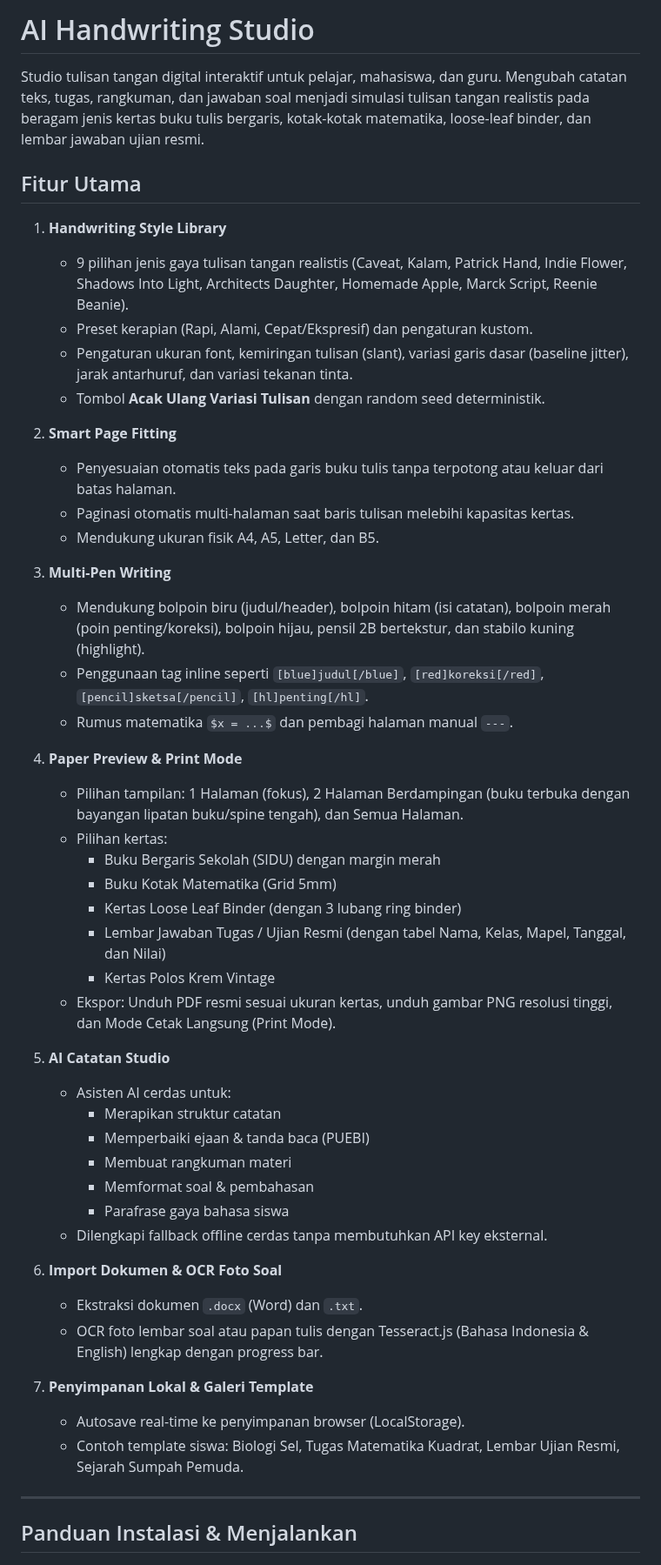
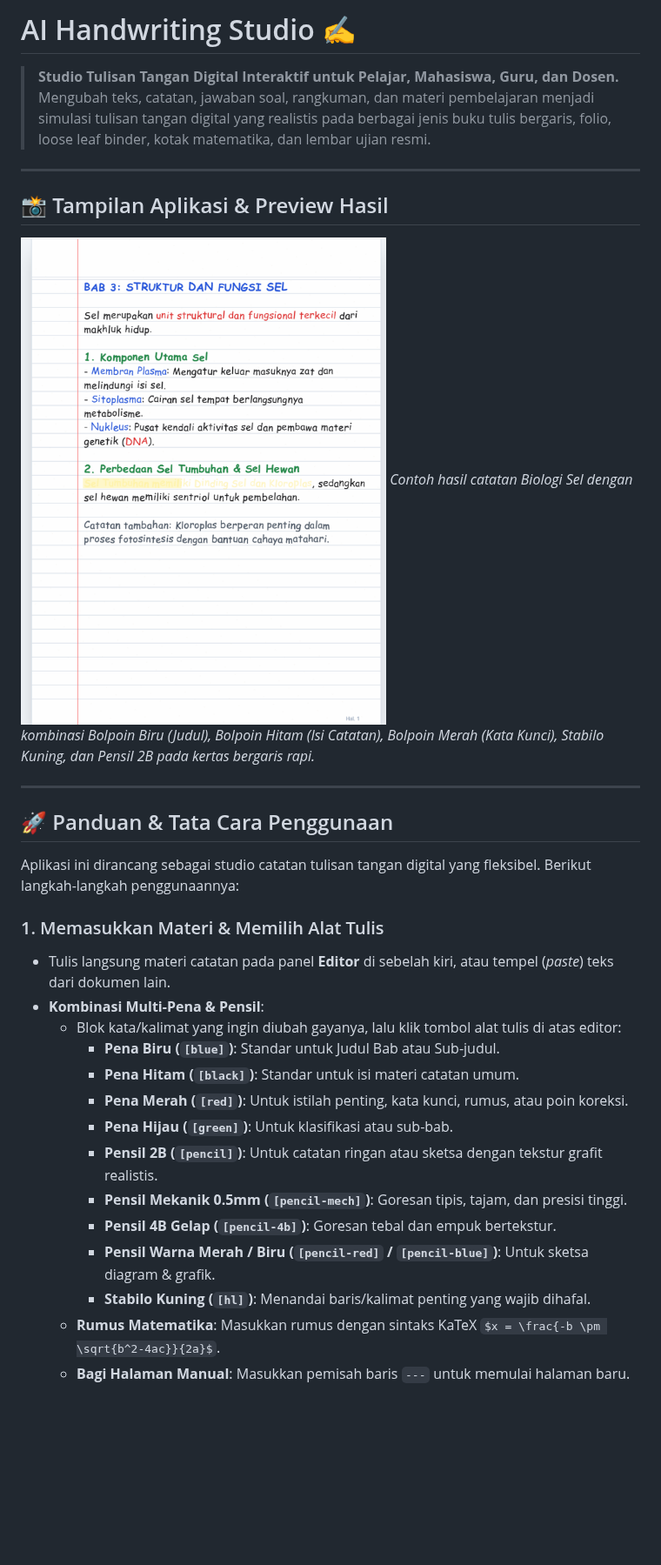
Before and after one commit to 0xyz-exe/ai-handwriting-studio, a Markdown page: README.md, the part around one of its changes. Shown at 87% size. Rendered like a GitHub page; pictures changed too: docs/screenshots/preview-catatan-biologi.png (added); blank space fills up the shorter version.

Commit message:
docs: enrich README.md with live usage preview screenshot & comprehensive step-by-step guide

```diff
--- a/README.md
+++ b/README.md
@@ -1,52 +1,34 @@
-# AI Handwriting Studio
+# AI Handwriting Studio ✍️
 
-Studio tulisan tangan digital interaktif untuk pelajar, mahasiswa, dan guru. Mengubah catatan teks, tugas, rangkuman, dan jawaban soal menjadi simulasi tulisan tangan realistis pada beragam jenis kertas buku tulis bergaris, kotak-kotak matematika, loose-leaf binder, dan lembar jawaban ujian resmi.
-
-## Fitur Utama
-
-1. **Handwriting Style Library**
-   - 9 pilihan jenis gaya tulisan tangan realistis (Caveat, Kalam, Patrick Hand, Indie Flower, Shadows Into Light, Architects Daughter, Homemade Apple, Marck Script, Reenie Beanie).
-   - Preset kerapian (Rapi, Alami, Cepat/Ekspresif) dan pengaturan kustom.
-   - Pengaturan ukuran font, kemiringan tulisan (slant), variasi garis dasar (baseline jitter), jarak antarhuruf, dan variasi tekanan tinta.
-   - Tombol **Acak Ulang Variasi Tulisan** dengan random seed deterministik.
-
-2. **Smart Page Fitting**
-   - Penyesuaian otomatis teks pada garis buku tulis tanpa terpotong atau keluar dari batas halaman.
-   - Paginasi otomatis multi-halaman saat baris tulisan melebihi kapasitas kertas.
-   - Mendukung ukuran fisik A4, A5, Letter, dan B5.
-
-3. **Multi-Pen Writing**
-   - Mendukung bolpoin biru (judul/header), bolpoin hitam (isi catatan), bolpoin merah (poin penting/koreksi), bolpoin hijau, pensil 2B bertekstur, dan stabilo kuning (highlight).
-   - Penggunaan tag inline seperti `[blue]judul[/blue]`, `[red]koreksi[/red]`, `[pencil]sketsa[/pencil]`, `[hl]penting[/hl]`.
-   - Rumus matematika `$x = ...$` dan pembagi halaman manual `---`.
-
-4. **Paper Preview & Print Mode**
-   - Pilihan tampilan: 1 Halaman (fokus), 2 Halaman Berdampingan (buku terbuka dengan bayangan lipatan buku/spine tengah), dan Semua Halaman.
-   - Pilihan kertas:
-     - Buku Bergaris Sekolah (SIDU) dengan margin merah
-     - Buku Kotak Matematika (Grid 5mm)
-     - Kertas Loose Leaf Binder (dengan 3 lubang ring binder)
-     - Lembar Jawaban Tugas / Ujian Resmi (dengan tabel Nama, Kelas, Mapel, Tanggal, dan Nilai)
-     - Kertas Polos Krem Vintage
-   - Ekspor: Unduh PDF resmi sesuai ukuran kertas, unduh gambar PNG resolusi tinggi, dan Mode Cetak Langsung (Print Mode).
-
-5. **AI Catatan Studio**
-   - Asisten AI cerdas untuk:
-     - Merapikan struktur catatan
-     - Memperbaiki ejaan & tanda baca (PUEBI)
-     - Membuat rangkuman materi
-     - Memformat soal & pembahasan
-     - Parafrase gaya bahasa siswa
-   - Dilengkapi fallback offline cerdas tanpa membutuhkan API key eksternal.
-
-6. **Import Dokumen & OCR Foto Soal**
-   - Ekstraksi dokumen `.docx` (Word) dan `.txt`.
-   - OCR foto lembar soal atau papan tulis dengan Tesseract.js (Bahasa Indonesia & English) lengkap dengan progress bar.
-
-7. **Penyimpanan Lokal & Galeri Template**
-   - Autosave real-time ke penyimpanan browser (LocalStorage).
-   - Contoh template siswa: Biologi Sel, Tugas Matematika Kuadrat, Lembar Ujian Resmi, Sejarah Sumpah Pemuda.
+> **Studio Tulisan Tangan Digital Interaktif untuk Pelajar, Mahasiswa, Guru, dan Dosen.**
+> Mengubah teks, catatan, jawaban soal, rangkuman, dan materi pembelajaran menjadi simulasi tulisan tangan digital yang realistis pada berbagai jenis buku tulis bergaris, folio, loose leaf binder, kotak matematika, dan lembar ujian resmi.
 
 ---
 
-## Panduan Instalasi & Menjalankan
+## 📸 Tampilan Aplikasi & Preview Hasil
+
+![Preview Catatan Tulisan Tangan Digital](docs/screenshots/preview-catatan-biologi.png)
+*Contoh hasil catatan Biologi Sel dengan kombinasi Bolpoin Biru (Judul), Bolpoin Hitam (Isi Catatan), Bolpoin Merah (Kata Kunci), Stabilo Kuning, dan Pensil 2B pada kertas bergaris rapi.*
+
+---
+
+## 🚀 Panduan & Tata Cara Penggunaan
+
+Aplikasi ini dirancang sebagai studio catatan tulisan tangan digital yang fleksibel. Berikut langkah-langkah penggunaannya:
+
+### 1. Memasukkan Materi & Memilih Alat Tulis
+- Tulis langsung materi catatan pada panel **Editor** di sebelah kiri, atau tempel (*paste*) teks dari dokumen lain.
+- **Kombinasi Multi-Pena & Pensil**:
+  - Blok kata/kalimat yang ingin diubah gayanya, lalu klik tombol alat tulis di atas editor:
+    - **Pena Biru (`[blue]`)**: Standar untuk Judul Bab atau Sub-judul.
+    - **Pena Hitam (`[black]`)**: Standar untuk isi materi catatan umum.
+    - **Pena Merah (`[red]`)**: Untuk istilah penting, kata kunci, rumus, atau poin koreksi.
+    - **Pena Hijau (`[green]`)**: Untuk klasifikasi atau sub-bab.
+    - **Pensil 2B (`[pencil]`)**: Untuk catatan ringan atau sketsa dengan tekstur grafit realistis.
+    - **Pensil Mekanik 0.5mm (`[pencil-mech]`)**: Goresan tipis, tajam, dan presisi tinggi.
+    - **Pensil 4B Gelap (`[pencil-4b]`)**: Goresan tebal dan empuk bertekstur.
+    - **Pensil Warna Merah / Biru (`[pencil-red]` / `[pencil-blue]`)**: Untuk sketsa diagram & grafik.
+    - **Stabilo Kuning (`[hl]`)**: Menandai baris/kalimat penting yang wajib dihafal.
+  - **Rumus Matematika**: Masukkan rumus dengan sintaks KaTeX `$x = \frac{-b \pm \sqrt{b^2-4ac}}{2a}$`.
+  - **Bagi Halaman Manual**: Masukkan pemisah baris `---` untuk memulai halaman baru.
+
```
Also changed, not shown: other parts of README.md (+83 -7 lines), public/screenshots/preview-catatan-biologi.png (added).
